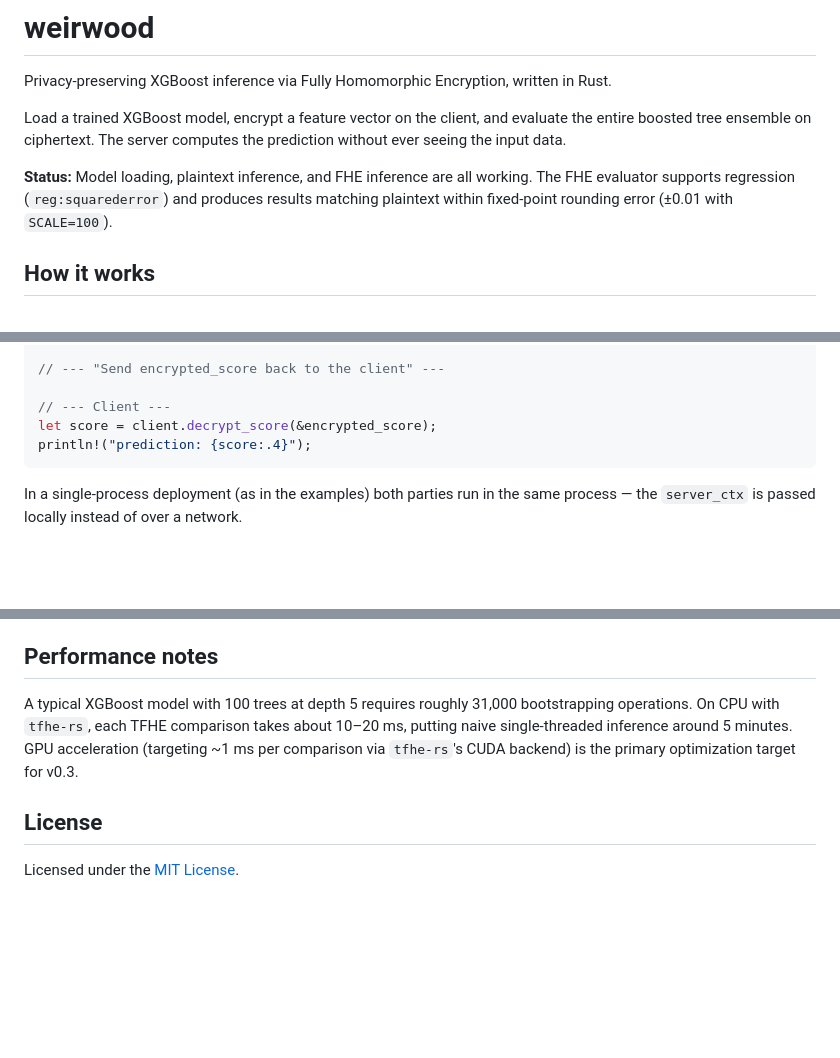
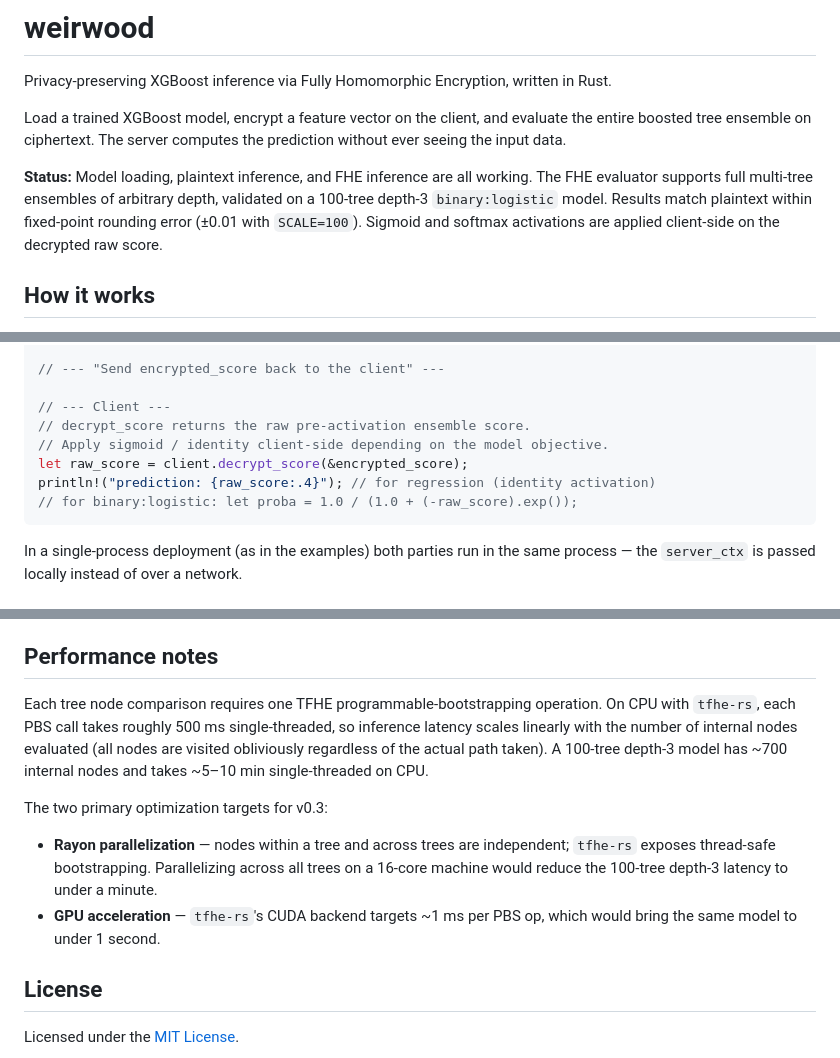
Before and after one commit to matthew-kersting/weirwood, a Markdown page: README.md, 3 parts joined by grey strips. Drawn GitHub-style; blank space fills up the shorter version.

````diff
--- a/README.md
+++ b/README.md
@@ -4,7 +4,7 @@ Privacy-preserving XGBoost inference via Fully Homomorphic Encryption, written i
 
 Load a trained XGBoost model, encrypt a feature vector on the client, and evaluate the entire boosted tree ensemble on ciphertext. The server computes the prediction without ever seeing the input data.
 
-**Status:** Model loading, plaintext inference, and FHE inference are all working. The FHE evaluator supports regression (`reg:squarederror`) and produces results matching plaintext within fixed-point rounding error (±0.01 with `SCALE=100`).
+**Status:** Model loading, plaintext inference, and FHE inference are all working. The FHE evaluator supports full multi-tree ensembles of arbitrary depth, validated on a 100-tree depth-3 `binary:logistic` model. Results match plaintext within fixed-point rounding error (±0.01 with `SCALE=100`). Sigmoid and softmax activations are applied client-side on the decrypted raw score.
 
 ## How it works
 
@@ -96,8 +96,11 @@ let encrypted_score = evaluator.predict(&model, &ciphertext);
 // --- "Send encrypted_score back to the client" ---
 
 // --- Client ---
-let score = client.decrypt_score(&encrypted_score);
-println!("prediction: {score:.4}");
+// decrypt_score returns the raw pre-activation ensemble score.
+// Apply sigmoid / identity client-side depending on the model objective.
+let raw_score = client.decrypt_score(&encrypted_score);
+println!("prediction: {raw_score:.4}"); // for regression (identity activation)
+// for binary:logistic: let proba = 1.0 / (1.0 + (-raw_score).exp());
 ```
 
 In a single-process deployment (as in the examples) both parties run in the same process — the `server_ctx` is passed locally instead of over a network.
@@ -200,7 +203,11 @@ FHE phase breakdown: keygen 958 ms · encrypt 0.813 ms · inference 0.52 s (avg
 
 ## Performance notes
 
-A typical XGBoost model with 100 trees at depth 5 requires roughly 31,000 bootstrapping operations. On CPU with `tfhe-rs`, each TFHE comparison takes about 10–20 ms, putting naive single-threaded inference around 5 minutes. GPU acceleration (targeting ~1 ms per comparison via `tfhe-rs`'s CUDA backend) is the primary optimization target for v0.3.
+Each tree node comparison requires one TFHE programmable-bootstrapping operation. On CPU with `tfhe-rs`, each PBS call takes roughly 500 ms single-threaded, so inference latency scales linearly with the number of internal nodes evaluated (all nodes are visited obliviously regardless of the actual path taken). A 100-tree depth-3 model has ~700 internal nodes and takes ~5–10 min single-threaded on CPU.
+
+The two primary optimization targets for v0.3:
+- **Rayon parallelization** — nodes within a tree and across trees are independent; `tfhe-rs` exposes thread-safe bootstrapping. Parallelizing across all trees on a 16-core machine would reduce the 100-tree depth-3 latency to under a minute.
+- **GPU acceleration** — `tfhe-rs`'s CUDA backend targets ~1 ms per PBS op, which would bring the same model to under 1 second.
 
 ## License
 
````
Also changed, not shown: other parts of README.md (+1 -1 lines), weirwood_1pager.md (+4 -4 lines).
